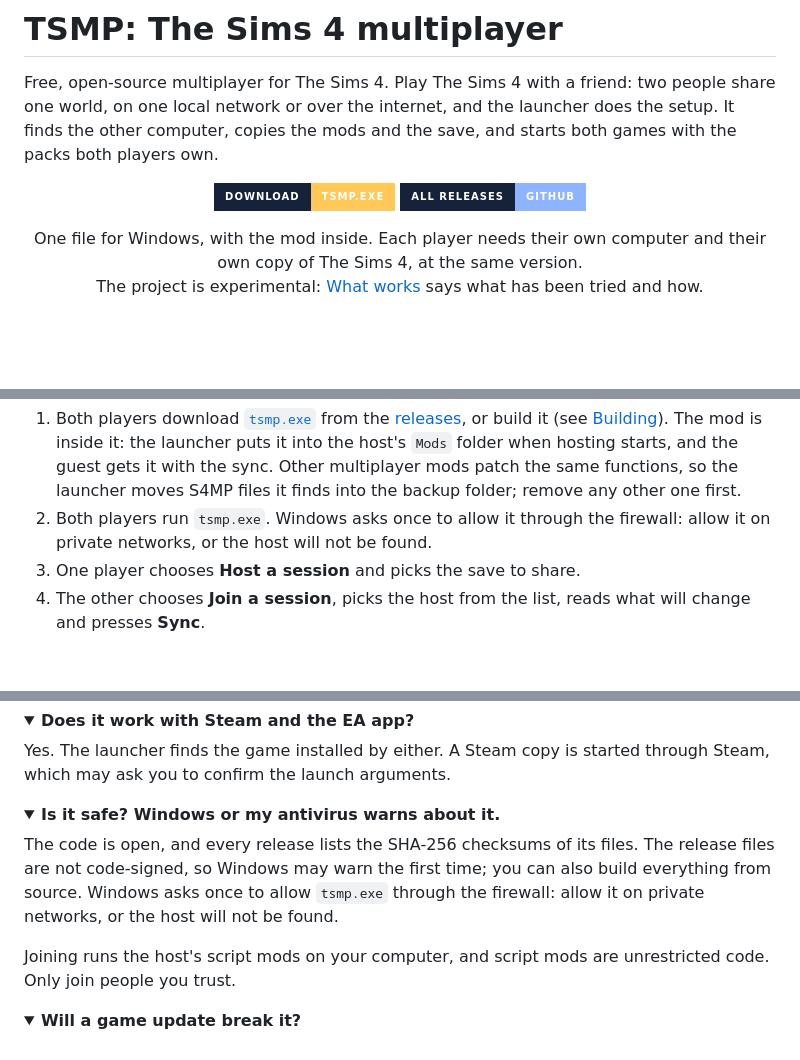
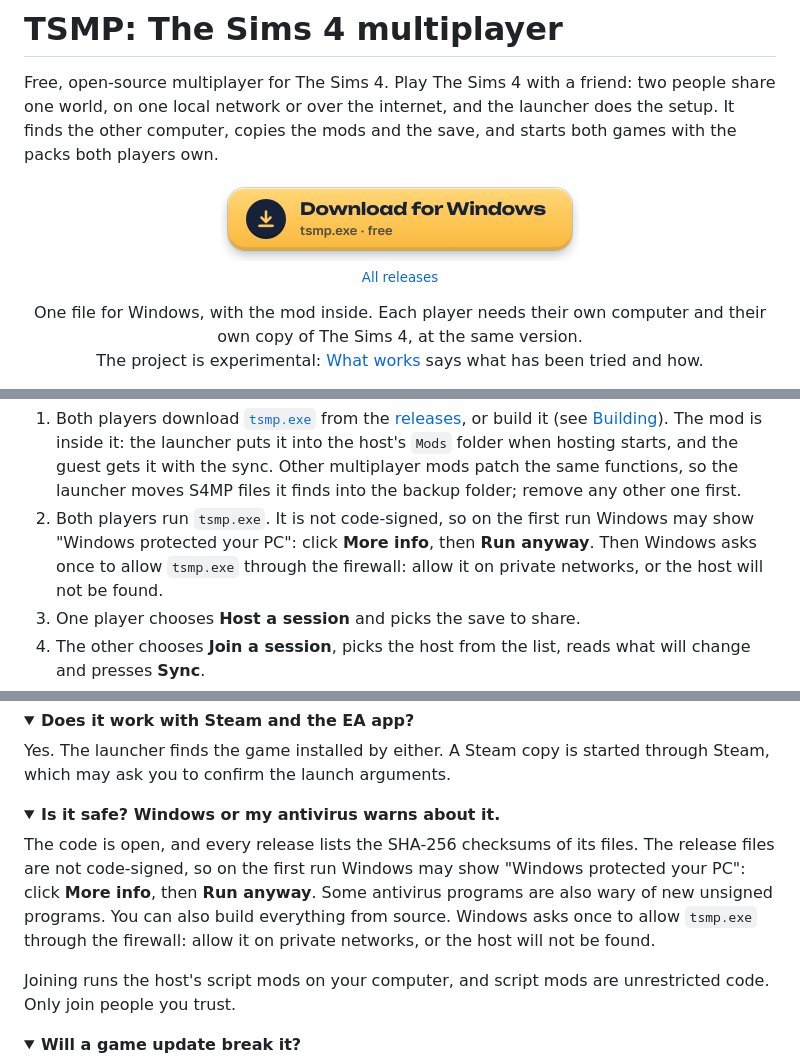
Before and after one commit to Rxflex/TSMP, a Markdown page: README.md, 3 parts joined by grey strips. Drawn GitHub-style; pictures changed too: docs/assets/download/download-en.png (added); folded sections open; badges without logos; blank space fills up the shorter version.

```diff
--- a/README.md
+++ b/README.md
@@ -24,8 +24,8 @@ launcher does the setup. It finds the other computer, copies the mods and the
 save, and starts both games with the packs both players own.
 
 <p align="center">
-  <a href="https://github.com/Rxflex/TSMP/releases/latest/download/tsmp.exe"><img alt="Download tsmp.exe" src="https://img.shields.io/badge/download-tsmp.exe-ffc857?style=for-the-badge&labelColor=16223a"></a>
-  <a href="https://github.com/Rxflex/TSMP/releases"><img alt="All releases" src="https://img.shields.io/badge/all%20releases-GitHub-8fb4ff?style=for-the-badge&labelColor=16223a"></a>
+  <a href="https://github.com/Rxflex/TSMP/releases/latest/download/tsmp.exe"><img alt="Download for Windows: tsmp.exe, free" src="docs/assets/download/download-en.png" width="360"></a><br>
+  <sub><a href="https://github.com/Rxflex/TSMP/releases">All releases</a></sub>
 </p>
 
 <p align="center">
@@ -138,7 +138,9 @@ network that is all; from different networks you also need a session server
    the host's `Mods` folder when hosting starts, and the guest gets it with the
    sync. Other multiplayer mods patch the same functions, so the launcher moves
    S4MP files it finds into the backup folder; remove any other one first.
-2. Both players run `tsmp.exe`. Windows asks once to allow it through the
+2. Both players run `tsmp.exe`. It is not code-signed, so on the first run
+   Windows may show "Windows protected your PC": click **More info**, then
+   **Run anyway**. Then Windows asks once to allow `tsmp.exe` through the
    firewall: allow it on private networks, or the host will not be found.
 3. One player chooses **Host a session** and picks the save to share.
 4. The other chooses **Join a session**, picks the host from the list, reads
@@ -524,10 +526,11 @@ through Steam, which may ask you to confirm the launch arguments.
 <summary><b>Is it safe? Windows or my antivirus warns about it.</b></summary>
 
 The code is open, and every release lists the SHA-256 checksums of its files.
-The release files are not code-signed, so Windows may warn the first time; you
-can also build everything from source. Windows asks once to allow `tsmp.exe`
-through the firewall: allow it on private networks, or the host will not be
-found.
+The release files are not code-signed, so on the first run Windows may show
+"Windows protected your PC": click **More info**, then **Run anyway**. Some
+antivirus programs are also wary of new unsigned programs. You can also build
+everything from source. Windows asks once to allow `tsmp.exe` through the
+firewall: allow it on private networks, or the host will not be found.
 
 Joining runs the host's script mods on your computer, and script mods are
 unrestricted code. Only join people you trust.
```
Also changed, not shown: README.ru.md (+13 -9 lines), docs/assets/download/download-ru.png (added), docs/assets/download/icon-checksum.png (added), docs/assets/download/icon-launcher.png (added), docs/assets/download/icon-mod.png (added), docs/assets/download/icon-server.png (added), 4 other files.
